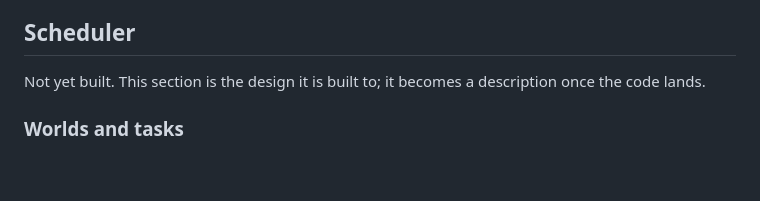
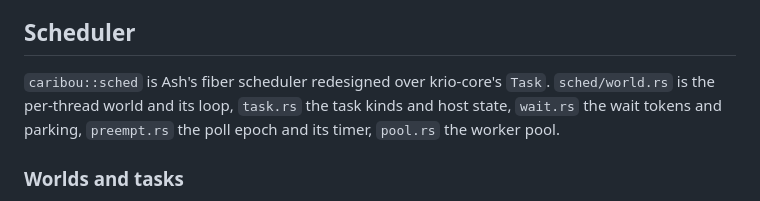
Before and after one commit to rayzor-blade/caribou, a Markdown page: docs/architecture.md, the part around one of its changes. GitHub-like rendering; blank space fills up the shorter version.

```diff
--- a/docs/architecture.md
+++ b/docs/architecture.md
@@ -148,8 +148,10 @@ an unregistered thread may not hold heap pointers across a safepoint.
 
 ## Scheduler
 
-Not yet built. This section is the design it is built to; it becomes a
-description once the code lands.
+`caribou::sched` is Ash's fiber scheduler redesigned over krio-core's
+`Task`. `sched/world.rs` is the per-thread world and its loop, `task.rs`
+the task kinds and host state, `wait.rs` the wait tokens and parking,
+`preempt.rs` the poll epoch and its timer, `pool.rs` the worker pool.
 
 ### Worlds and tasks
 
```
Also changed, not shown: other parts of docs/architecture.md (+56 -27 lines).
